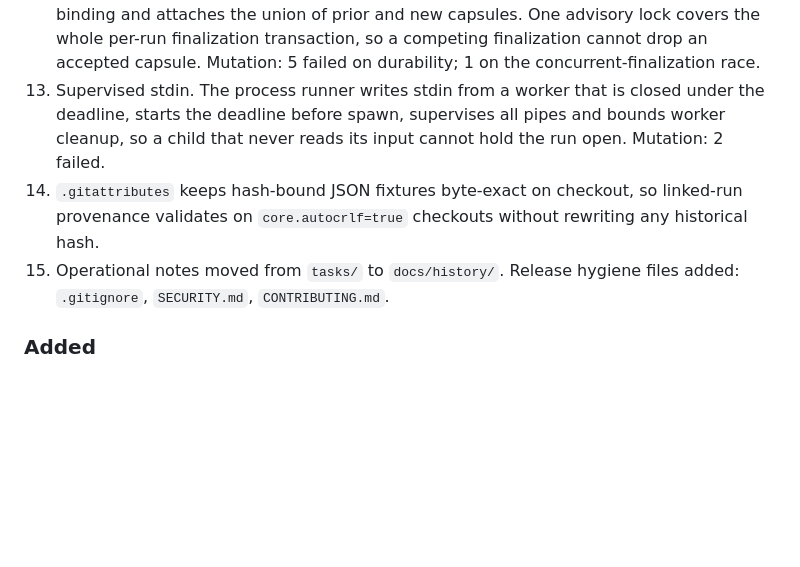
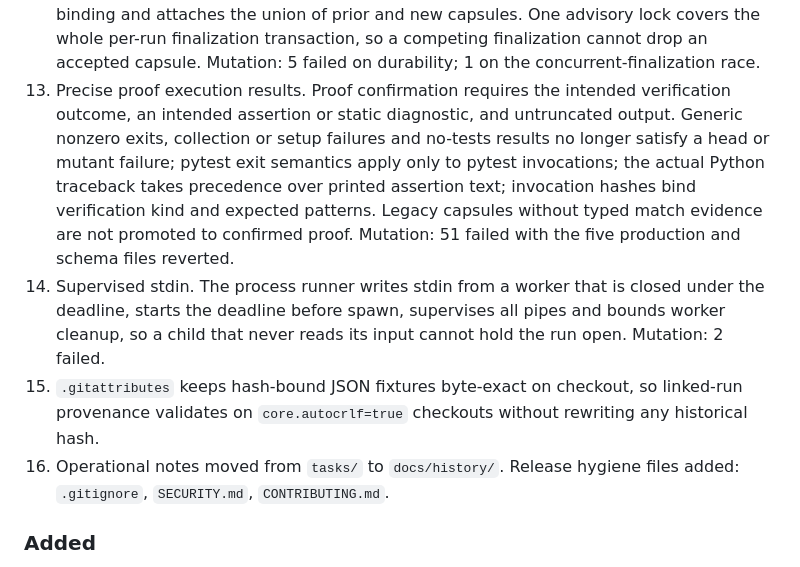
Before and after one commit to OnourImpram/autofusion, a Markdown page: CHANGELOG.md, the part around the change. GitHub-like rendering; blank space fills up the shorter version.

Commit message:
docs(changelog): 0.6.0 proof execution classification entry
Claude-Session: https://claude.ai/code/session_01N9YSN7g8BguF117QDvv4WP

```diff
--- a/CHANGELOG.md
+++ b/CHANGELOG.md
@@ -81,14 +81,22 @@ whose reversal failed nothing was not counted.
     lock covers the whole per-run finalization transaction, so a competing finalization
     cannot drop an accepted capsule.
     Mutation: 5 failed on durability; 1 on the concurrent-finalization race.
-13. Supervised stdin. The process runner writes stdin from a worker that is closed under
+13. Precise proof execution results. Proof confirmation requires the intended verification
+    outcome, an intended assertion or static diagnostic, and untruncated output. Generic
+    nonzero exits, collection or setup failures and no-tests results no longer satisfy a
+    head or mutant failure; pytest exit semantics apply only to pytest invocations; the
+    actual Python traceback takes precedence over printed assertion text; invocation hashes
+    bind verification kind and expected patterns. Legacy capsules without typed match
+    evidence are not promoted to confirmed proof.
+    Mutation: 51 failed with the five production and schema files reverted.
+14. Supervised stdin. The process runner writes stdin from a worker that is closed under
     the deadline, starts the deadline before spawn, supervises all pipes and bounds worker
     cleanup, so a child that never reads its input cannot hold the run open.
     Mutation: 2 failed.
-14. `.gitattributes` keeps hash-bound JSON fixtures byte-exact on checkout, so linked-run
+15. `.gitattributes` keeps hash-bound JSON fixtures byte-exact on checkout, so linked-run
     provenance validates on `core.autocrlf=true` checkouts without rewriting any
     historical hash.
-15. Operational notes moved from `tasks/` to `docs/history/`. Release hygiene files added:
+16. Operational notes moved from `tasks/` to `docs/history/`. Release hygiene files added:
     `.gitignore`, `SECURITY.md`, `CONTRIBUTING.md`.
 
 ### Added
```
